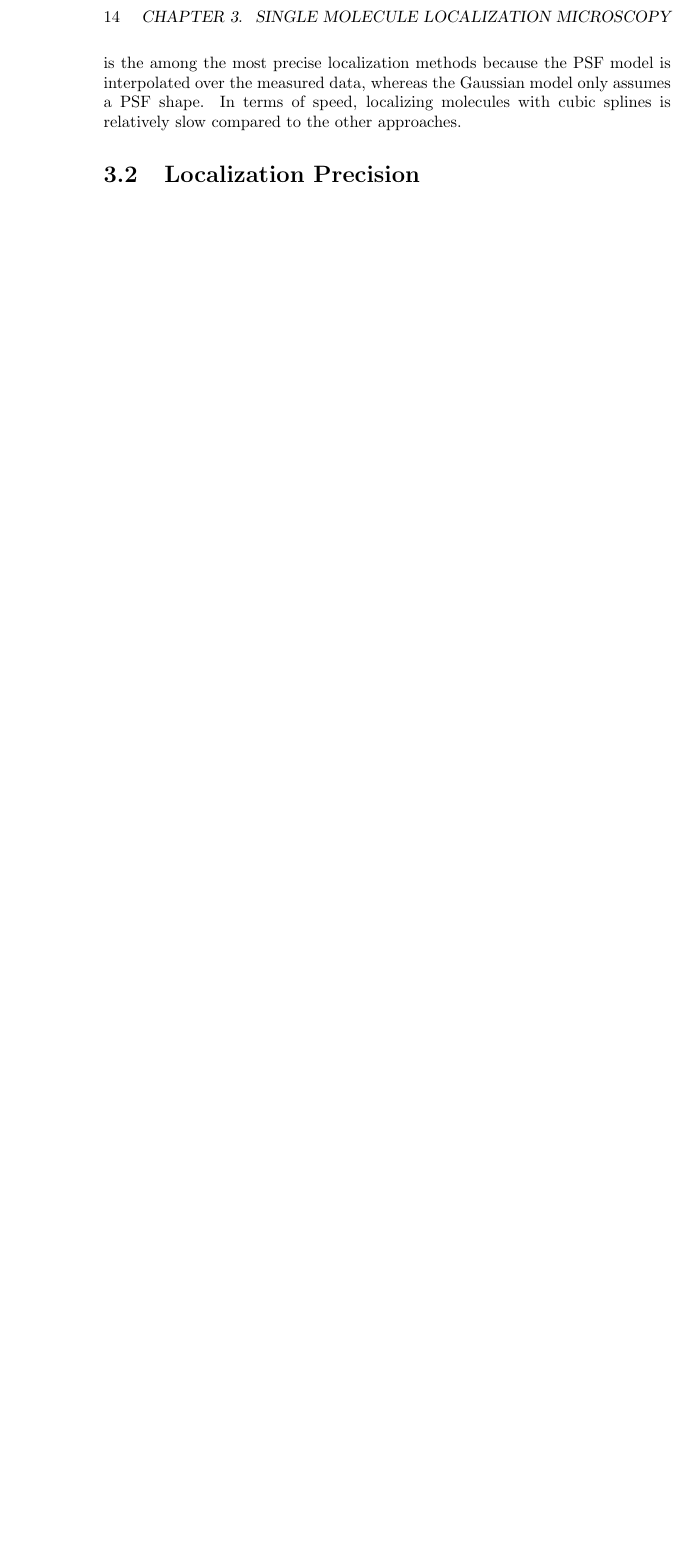
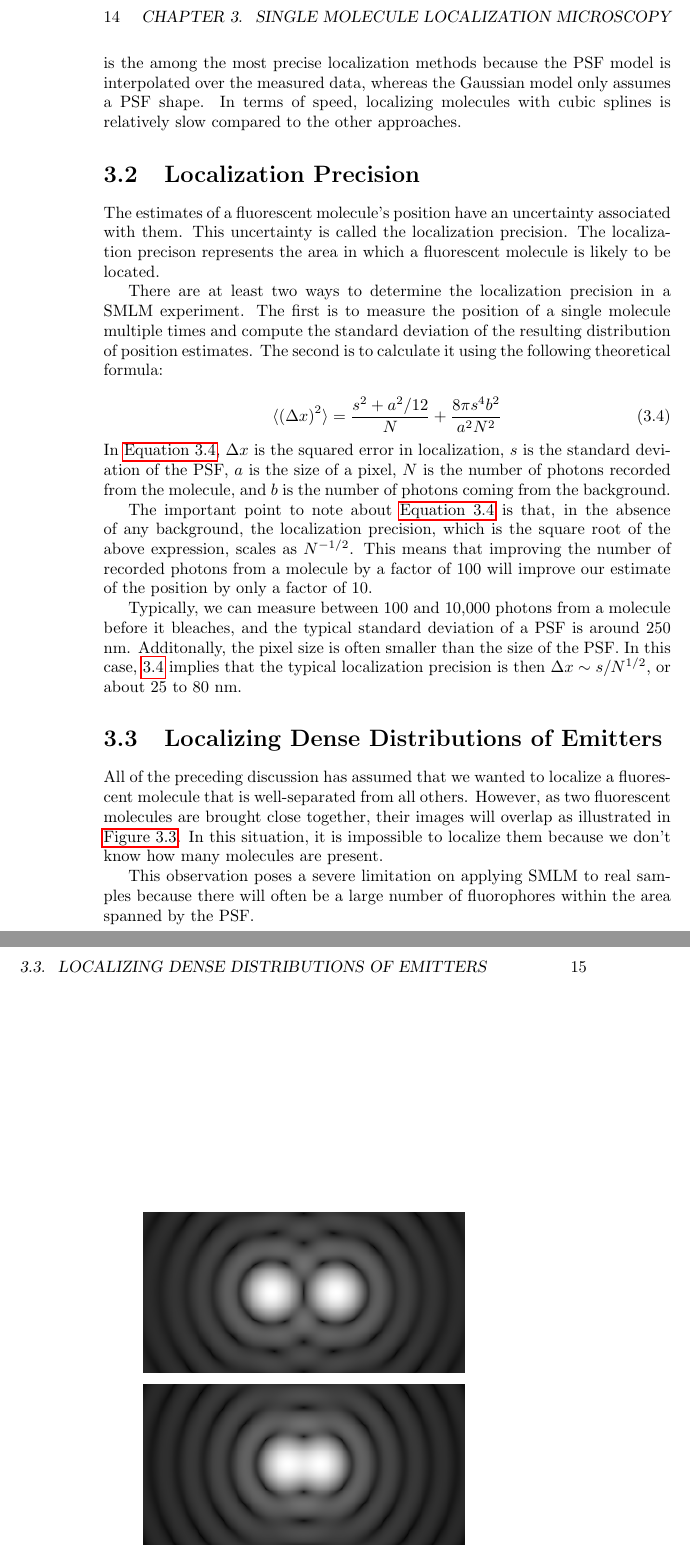
Before and after one commit to kmdouglass/teaching, a LaTeX thesis (texts/smlm-lab-course/smlm-lab-manual.tex): part of page 14 of 18 before the commit and two parts of pages 14 and 15 of 19 after it, the two joined at a grey line, cut so that both start at the same text, the shorter picture padded with empty space. Compiled offline with pdfLaTeX.

Commit message:
Add section on localization precision

```diff
--- a/texts/smlm-lab-course/smlm-lab-manual.tex
+++ b/texts/smlm-lab-course/smlm-lab-manual.tex
@@ -190,4 +190,21 @@ The cubic spline approach to single molecule localization involves fitting a 3D
 
 \section{Localization Precision}
 
+The estimates of a fluorescent molecule's position have an uncertainty associated with them. This uncertainty is called the localization precision. The localization precison represents the area in which a fluorescent molecule is likely to be located.
 
+There are at least two ways to determine the localization precision in a SMLM experiment. The first is to measure the position of a single molecule multiple times and compute the standard deviation of the resulting distribution of position estimates. The second is to calculate it using the following theoretical formula:
+
+\begin{equation}
+    \langle \left( \Delta x \right)^2 \rangle = \frac{s^2 + a^{2}/12}{N} + \frac{8 \pi s^4 b^2}{a^2 N^2}
+    \label{eq:thompson}
+\end{equation}
+
+\noindent In \autoref{eq:thompson}, $\Delta x$ is the squared error in localization, $s$ is the standard deviation of the PSF, $a$ is the size of a pixel, $N$ is the number of photons recorded from the molecule, and $b$ is the number of photons coming from the background.
+
+The important point to note about \autoref{eq:thompson} is that, in the absence of any background, the localization precision, which is the square root of the above expression, scales as $N^{-1/2}$. This means that improving the number of recorded photons from a molecule by a factor of 100 will improve our estimate of the position by only a factor of 10.
+
+Typically, we can measure between 100 and 10,000 photons from a molecule before it bleaches, and the typical standard deviation of a PSF is around 250 nm. Additonally, the pixel size is often smaller than the size of the PSF. In this case, \ref{eq:thompson} implies that the typical localization precision is then $\Delta x \sim s / N^{1/2}$, or about 25 to 80 nm.
+
+\section{Localizing Dense Distributions of Emitters}
+
+All of the preceding discussion has assumed that we wanted to localize a fluorescent molecule that is well-separated from all others. However, as two fluorescent molecules are brought close together, their images will overlap as illustrated in \autoref{fig:rayleigh}. In this situation, it is impossible to localize them because we don't know how many molecules are present.
@@ -194,3 +216,7 @@ The cubic spline approach to single molecule localization involves fitting a 3D
+    \label{fig:rayleigh}
+\end{figure}
+
+This observation poses a severe limitation on applying SMLM to real samples because there will often be a large number of fluorophores within the area spanned by the PSF.
 
 \chapter{Fluorescence Photophysics}
 
```
Also changed, not shown: texts/smlm-lab-course/smlm-lab-manual.tex (12 more changed lines).
